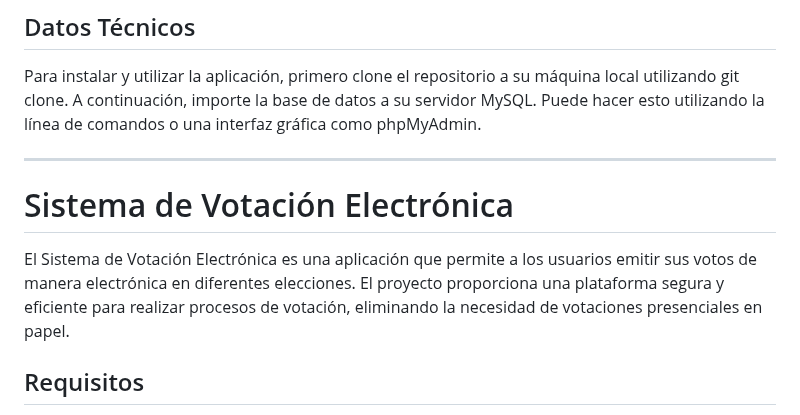
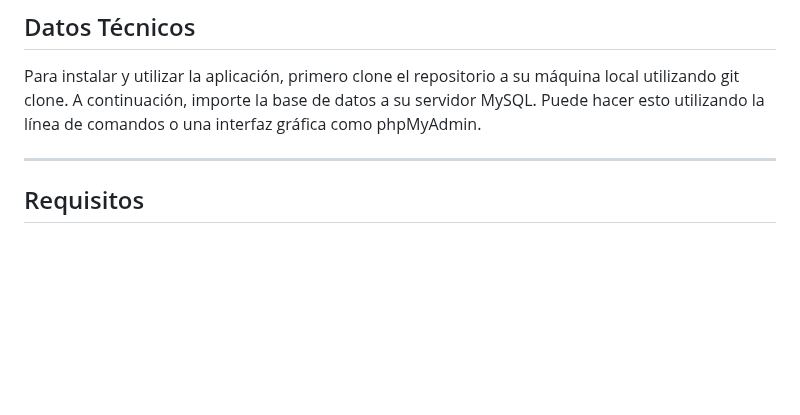
Before and after one commit to m4570r/SistemaVotacion, a Markdown page: README.md, the part around the change. Rendered like a GitHub page; blank space fills up the shorter version.

```diff
--- a/README.md
+++ b/README.md
@@ -21,10 +21,6 @@ Registro de votantes: La aplicación permite a los votantes registrarse introduc
 Para instalar y utilizar la aplicación, primero clone el repositorio a su máquina local utilizando git clone. A continuación, importe la base de datos a su servidor MySQL. Puede hacer esto utilizando la línea de comandos o una interfaz gráfica como phpMyAdmin.
 
 ---
-
-# Sistema de Votación Electrónica
-
-El Sistema de Votación Electrónica es una aplicación que permite a los usuarios emitir sus votos de manera electrónica en diferentes elecciones. El proyecto proporciona una plataforma segura y eficiente para realizar procesos de votación, eliminando la necesidad de votaciones presenciales en papel.
 
 ## Requisitos
 * PHP 8.2.8
```
